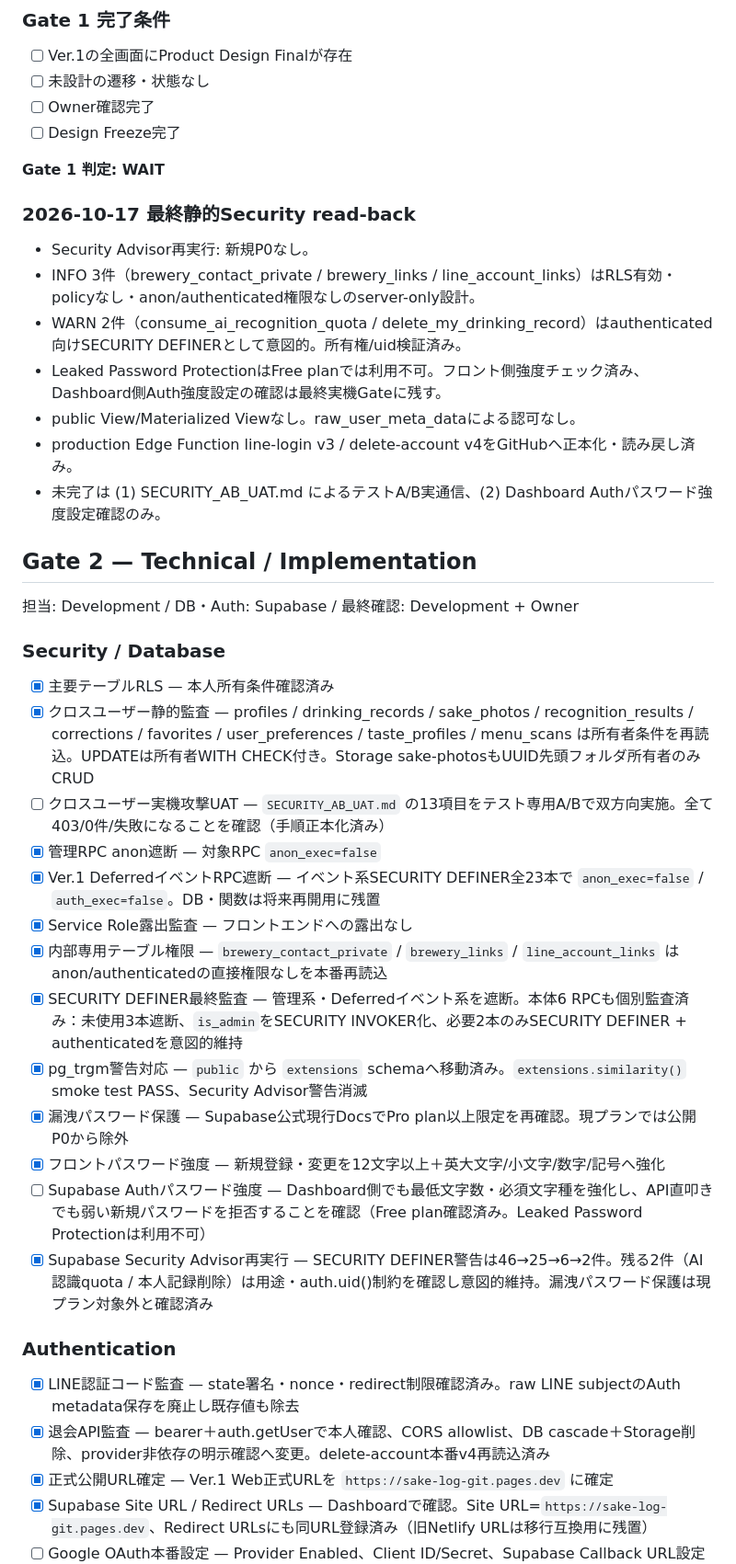
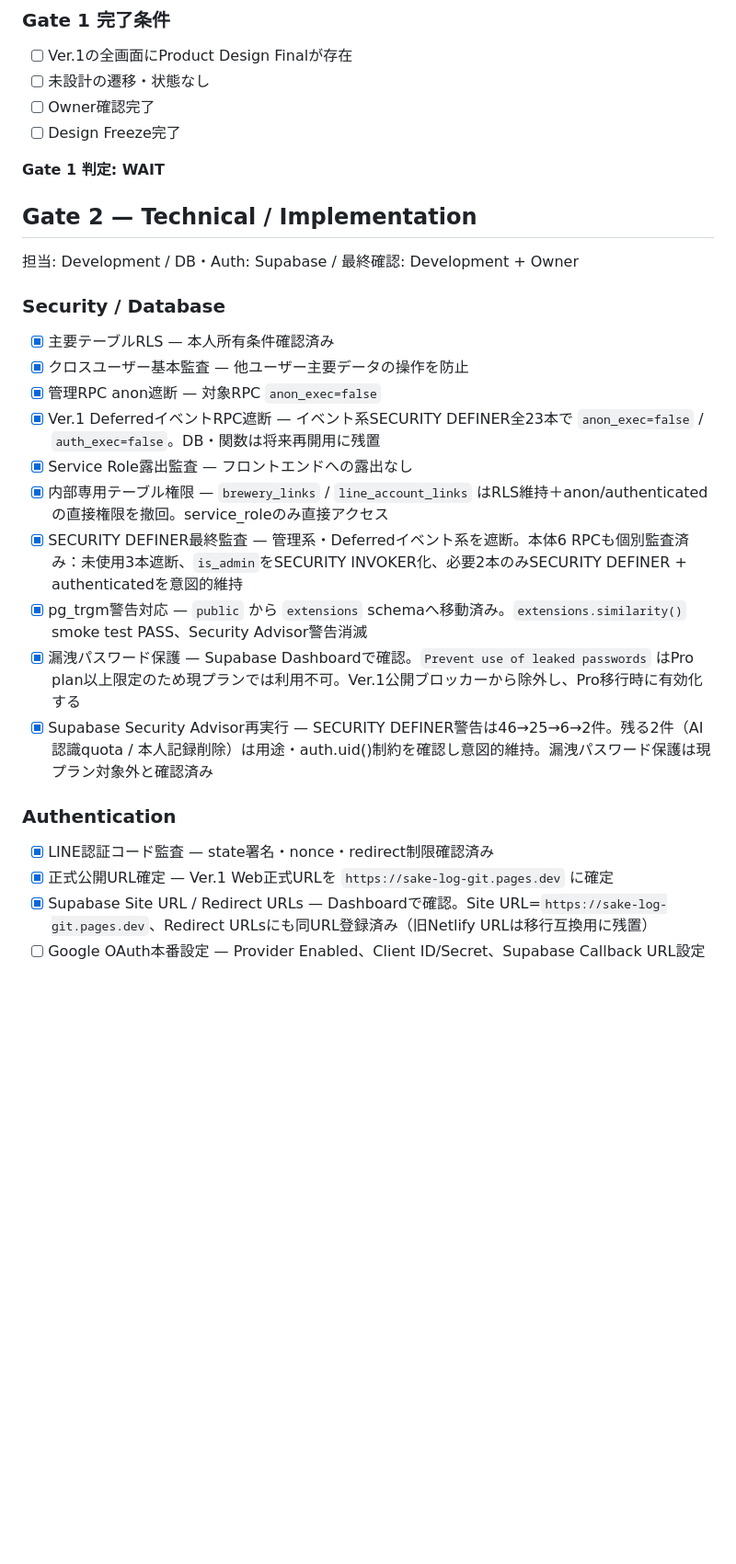
Before and after one commit to chocochann221-netizen/sake-log, a Markdown page: RELEASE_GATE.md, the part around one of its changes. Shown at 92% size. Rendered like a GitHub page; blank space fills up the shorter version.

```diff
--- a/RELEASE_GATE.md
+++ b/RELEASE_GATE.md
@@ -46,38 +46,24 @@ Designのみ・実装のみでは「完成」としない。
 
 **Gate 1 判定: WAIT**
 
-
-### 2026-10-17 最終静的Security read-back
-- Security Advisor再実行: 新規P0なし。
-- INFO 3件（brewery_contact_private / brewery_links / line_account_links）はRLS有効・policyなし・anon/authenticated権限なしのserver-only設計。
-- WARN 2件（consume_ai_recognition_quota / delete_my_drinking_record）はauthenticated向けSECURITY DEFINERとして意図的。所有権/uid検証済み。
-- Leaked Password ProtectionはFree planでは利用不可。フロント側強度チェック済み、Dashboard側Auth強度設定の確認は最終実機Gateに残す。
-- public View/Materialized Viewなし。raw_user_meta_dataによる認可なし。
-- production Edge Function line-login v3 / delete-account v4をGitHubへ正本化・読み戻し済み。
-- 未完了は (1) SECURITY_AB_UAT.md によるテストA/B実通信、(2) Dashboard Authパスワード強度設定確認のみ。
-
 ## Gate 2 — Technical / Implementation
 
 担当: Development / DB・Auth: Supabase / 最終確認: Development + Owner
 
 ### Security / Database
 - [x] 主要テーブルRLS — 本人所有条件確認済み
-- [x] クロスユーザー静的監査 — profiles / drinking_records / sake_photos / recognition_results / corrections / favorites / user_preferences / taste_profiles / menu_scans は所有者条件を再読込。UPDATEは所有者WITH CHECK付き。Storage sake-photosもUUID先頭フォルダ所有者のみCRUD
-- [ ] クロスユーザー実機攻撃UAT — `SECURITY_AB_UAT.md` の13項目をテスト専用A/Bで双方向実施。全て403/0件/失敗になることを確認（手順正本化済み）
+- [x] クロスユーザー基本監査 — 他ユーザー主要データの操作を防止
 - [x] 管理RPC anon遮断 — 対象RPC `anon_exec=false`
 - [x] Ver.1 DeferredイベントRPC遮断 — イベント系SECURITY DEFINER全23本で `anon_exec=false` / `auth_exec=false`。DB・関数は将来再開用に残置
 - [x] Service Role露出監査 — フロントエンドへの露出なし
-- [x] 内部専用テーブル権限 — `brewery_contact_private` / `brewery_links` / `line_account_links` はanon/authenticatedの直接権限なしを本番再読込
+- [x] 内部専用テーブル権限 — `brewery_links` / `line_account_links` はRLS維持＋anon/authenticatedの直接権限を撤回。service_roleのみ直接アクセス
 - [x] SECURITY DEFINER最終監査 — 管理系・Deferredイベント系を遮断。本体6 RPCも個別監査済み：未使用3本遮断、`is_admin`をSECURITY INVOKER化、必要2本のみSECURITY DEFINER + authenticatedを意図的維持
 - [x] pg_trgm警告対応 — `public` から `extensions` schemaへ移動済み。`extensions.similarity()` smoke test PASS、Security Advisor警告消滅
-- [x] 漏洩パスワード保護 — Supabase公式現行DocsでPro plan以上限定を再確認。現プランでは公開P0から除外
-- [x] フロントパスワード強度 — 新規登録・変更を12文字以上＋英大文字/小文字/数字/記号へ強化
-- [ ] Supabase Authパスワード強度 — Dashboard側でも最低文字数・必須文字種を強化し、API直叩きでも弱い新規パスワードを拒否することを確認（Free plan確認済み。Leaked Password Protectionは利用不可）
+- [x] 漏洩パスワード保護 — Supabase Dashboardで確認。`Prevent use of leaked passwords` はPro plan以上限定のため現プランでは利用不可。Ver.1公開ブロッカーから除外し、Pro移行時に有効化する
 - [x] Supabase Security Advisor再実行 — SECURITY DEFINER警告は46→25→6→2件。残る2件（AI認識quota / 本人記録削除）は用途・auth.uid()制約を確認し意図的維持。漏洩パスワード保護は現プラン対象外と確認済み
 
 ### Authentication
-- [x] LINE認証コード監査 — state署名・nonce・redirect制限確認済み。raw LINE subjectのAuth metadata保存を廃止し既存値も除去
-- [x] 退会API監査 — bearer＋auth.getUserで本人確認、CORS allowlist、DB cascade＋Storage削除、provider非依存の明示確認へ変更。delete-account本番v4再読込済み
+- [x] LINE認証コード監査 — state署名・nonce・redirect制限確認済み
 - [x] 正式公開URL確定 — Ver.1 Web正式URLを `https://sake-log-git.pages.dev` に確定
 - [x] Supabase Site URL / Redirect URLs — Dashboardで確認。Site URL=`https://sake-log-git.pages.dev`、Redirect URLsにも同URL登録済み（旧Netlify URLは移行互換用に残置）
 - [ ] Google OAuth本番設定 — Provider Enabled、Client ID/Secret、Supabase Callback URL設定をDashboardで確認済み。正式URLからの実ログインUAT待ち
```
Also changed, not shown: other parts of RELEASE_GATE.md (+4 -4 lines).
